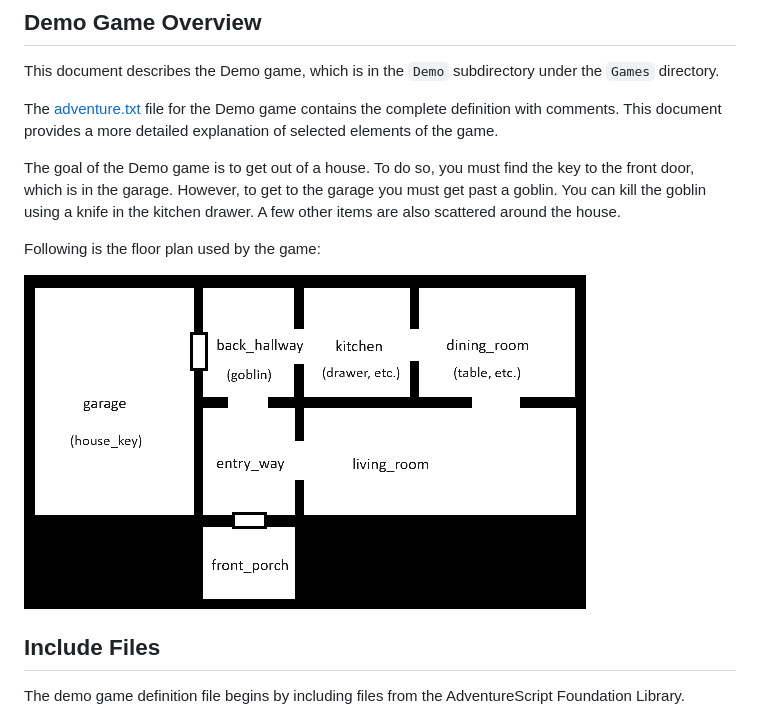
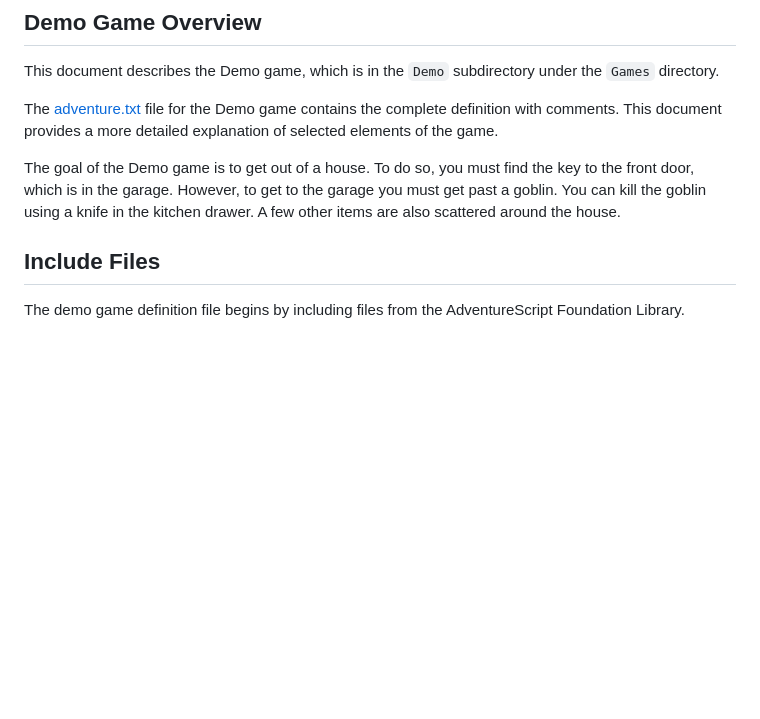
Before and after one commit to NiklasBorson/AdventureScript, a Markdown page: docs/Demo.md, the part around the change. GitHub-like rendering; blank space fills up the shorter version.

Commit message:
Remove floor plan from Demo walkthrough.

```diff
--- a/docs/Demo.md
+++ b/docs/Demo.md
@@ -25,10 +25,6 @@ The goal of the Demo game is to get out of a house. To do so, you must find the
 to the front door, which is in the garage. However, to get to the garage you must
 get past a goblin. You can kill the goblin using a knife in the kitchen drawer.
 A few other items are also scattered around the house.
-
-Following is the floor plan used by the game:
-
-![Floor Plan](../Games/Demo/FloorPlan.png)
 
 ## Include Files
 
```
